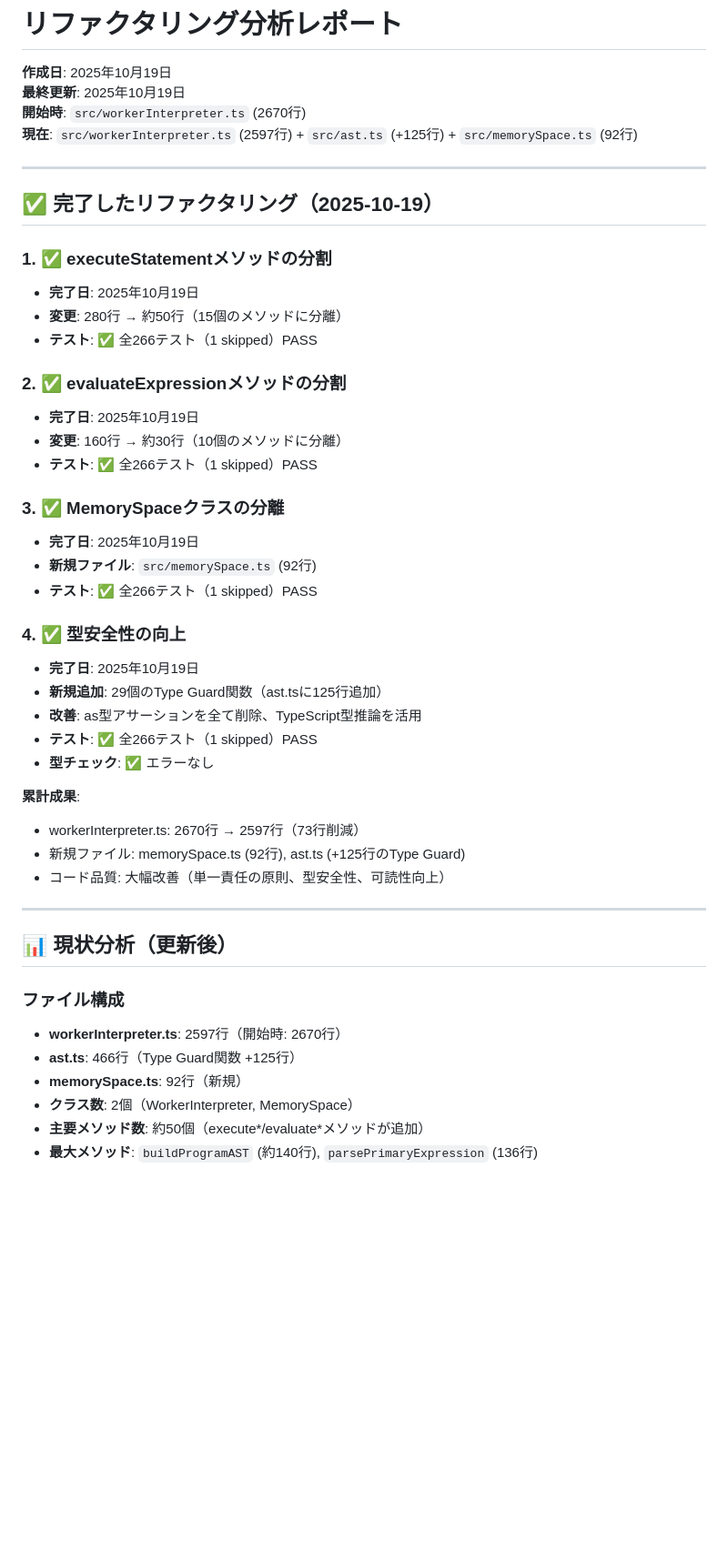
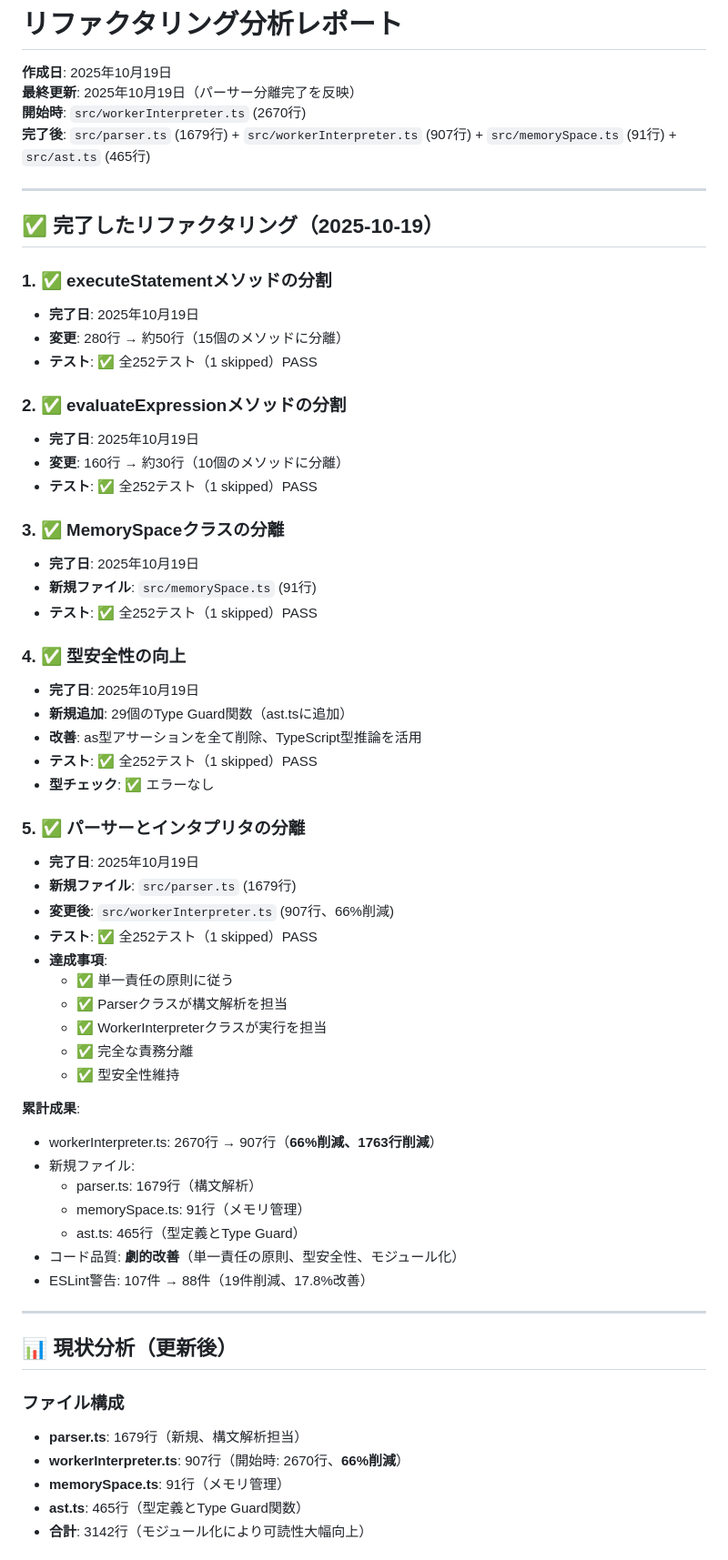
Before and after one commit to kkismd/grid-worker, a Markdown page: deprecated_docs/REFACTORING_ANALYSIS.md, the part around the change printed below. Shown: that part at 91% size. GitHub-like rendering; blank space fills up the shorter version.

```diff
--- a/deprecated_docs/REFACTORING_ANALYSIS.md
+++ b/deprecated_docs/REFACTORING_ANALYSIS.md
@@ -1,9 +1,9 @@
 # リファクタリング分析レポート
 
 **作成日**: 2025年10月19日
-**最終更新**: 2025年10月19日
+**最終更新**: 2025年10月19日（パーサー分離完了を反映）
 **開始時**: `src/workerInterpreter.ts` (2670行)
-**現在**: `src/workerInterpreter.ts` (2597行) + `src/ast.ts` (+125行) + `src/memorySpace.ts` (92行)
+**完了後**: `src/parser.ts` (1679行) + `src/workerInterpreter.ts` (907行) + `src/memorySpace.ts` (91行) + `src/ast.ts` (465行)
 
 ---
 
@@ -12,39 +12,54 @@
 ### 1. ✅ executeStatementメソッドの分割
 - **完了日**: 2025年10月19日
 - **変更**: 280行 → 約50行（15個のメソッドに分離）
-- **テスト**: ✅ 全266テスト（1 skipped）PASS
+- **テスト**: ✅ 全252テスト（1 skipped）PASS
 
 ### 2. ✅ evaluateExpressionメソッドの分割
 - **完了日**: 2025年10月19日
 - **変更**: 160行 → 約30行（10個のメソッドに分離）
-- **テスト**: ✅ 全266テスト（1 skipped）PASS
+- **テスト**: ✅ 全252テスト（1 skipped）PASS
 
 ### 3. ✅ MemorySpaceクラスの分離
 - **完了日**: 2025年10月19日
-- **新規ファイル**: `src/memorySpace.ts` (92行)
-- **テスト**: ✅ 全266テスト（1 skipped）PASS
+- **新規ファイル**: `src/memorySpace.ts` (91行)
+- **テスト**: ✅ 全252テスト（1 skipped）PASS
 
 ### 4. ✅ 型安全性の向上
 - **完了日**: 2025年10月19日
-- **新規追加**: 29個のType Guard関数（ast.tsに125行追加）
+- **新規追加**: 29個のType Guard関数（ast.tsに追加）
 - **改善**: as型アサーションを全て削除、TypeScript型推論を活用
-- **テスト**: ✅ 全266テスト（1 skipped）PASS
+- **テスト**: ✅ 全252テスト（1 skipped）PASS
 - **型チェック**: ✅ エラーなし
 
+### 5. ✅ パーサーとインタプリタの分離
+- **完了日**: 2025年10月19日
+- **新規ファイル**: `src/parser.ts` (1679行)
+- **変更後**: `src/workerInterpreter.ts` (907行、66%削減)
+- **テスト**: ✅ 全252テスト（1 skipped）PASS
+- **達成事項**:
+  - ✅ 単一責任の原則に従う
+  - ✅ Parserクラスが構文解析を担当
+  - ✅ WorkerInterpreterクラスが実行を担当
+  - ✅ 完全な責務分離
+  - ✅ 型安全性維持
+
 **累計成果**:
-- workerInterpreter.ts: 2670行 → 2597行（73行削減）
-- 新規ファイル: memorySpace.ts (92行), ast.ts (+125行のType Guard)
-- コード品質: 大幅改善（単一責任の原則、型安全性、可読性向上）
+- workerInterpreter.ts: 2670行 → 907行（**66%削減、1763行削減**）
+- 新規ファイル:
+  - parser.ts: 1679行（構文解析）
+  - memorySpace.ts: 91行（メモリ管理）
+  - ast.ts: 465行（型定義とType Guard）
+- コード品質: **劇的改善**（単一責任の原則、型安全性、モジュール化）
+- ESLint警告: 107件 → 88件（19件削減、17.8%改善）
 
 ---
 
 ## 📊 現状分析（更新後）
 
 ### ファイル構成
-- **workerInterpreter.ts**: 2597行（開始時: 2670行）
-- **ast.ts**: 466行（Type Guard関数 +125行）
-- **memorySpace.ts**: 92行（新規）
-- **クラス数**: 2個（WorkerInterpreter, MemorySpace）
-- **主要メソッド数**: 約50個（execute*/evaluate*メソッドが追加）
-- **最大メソッド**: `buildProgramAST` (約140行), `parsePrimaryExpression` (136行)
+- **parser.ts**: 1679行（新規、構文解析担当）
+- **workerInterpreter.ts**: 907行（開始時: 2670行、**66%削減**）
+- **memorySpace.ts**: 91行（メモリ管理）
+- **ast.ts**: 465行（型定義とType Guard関数）
+- **合計**: 3142行（モジュール化により可読性大幅向上）
 
```
Also changed, not shown: other parts of deprecated_docs/REFACTORING_ANALYSIS.md (+72 -59 lines), CODE_QUALITY.md (+37 -19 lines).
